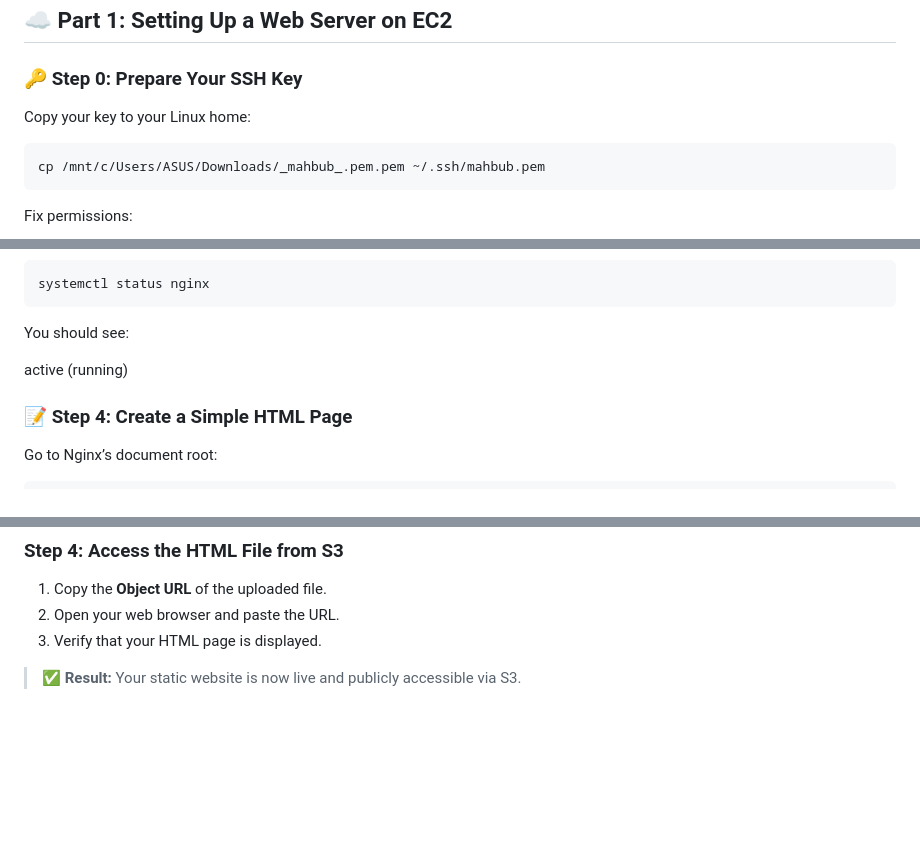
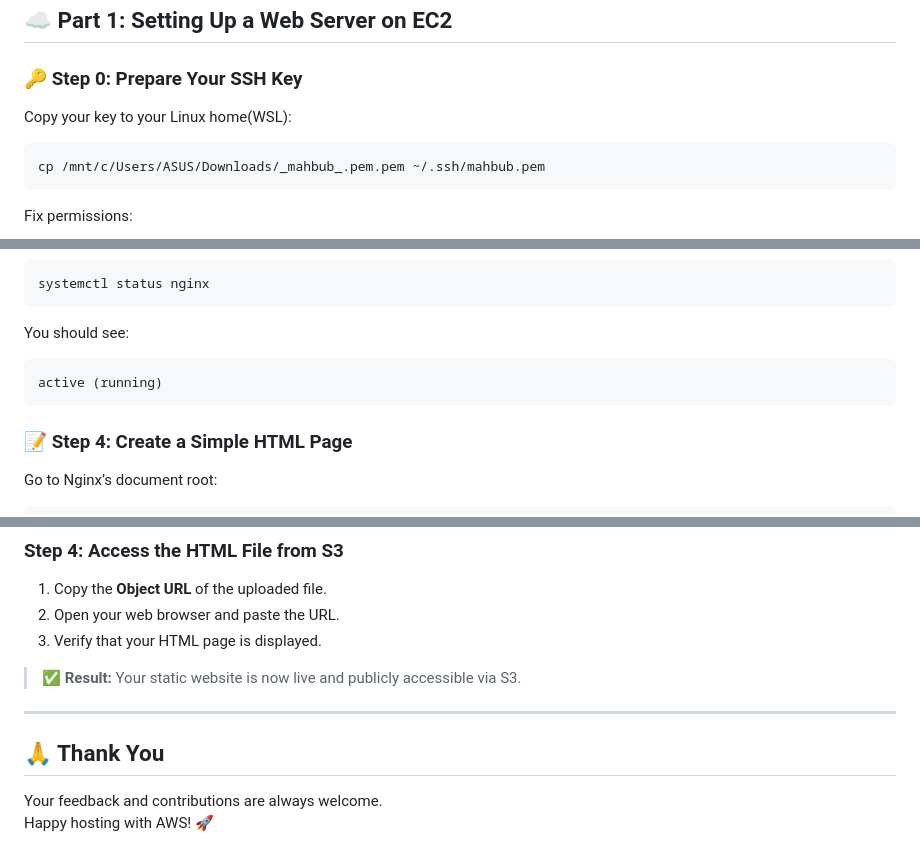
Before and after one commit to MAHBUB-99/AWS---WebServer-on-EC2-S3-Bucket, a Markdown page: README.md, 3 parts joined by grey strips. GitHub-like rendering; blank space fills up the shorter version.

````diff
--- a/README.md
+++ b/README.md
@@ -6,7 +6,7 @@
 
 ### 🔑 Step 0: Prepare Your SSH Key
 
-Copy your key to your Linux home:
+Copy your key to your Linux home(WSL):
 
 ```bash
 cp /mnt/c/Users/ASUS/Downloads/_mahbub_.pem.pem ~/.ssh/mahbub.pem
@@ -56,9 +56,9 @@ systemctl status nginx
 ```
 
 You should see:
-
+```bash
 active (running)
-
+```
 
 ### 📝 Step 4: Create a Simple HTML Page
 
@@ -145,3 +145,11 @@ Go to your bucket → Permissions → Bucket policy, and add something like this
 3. Verify that your HTML page is displayed.
 
 > ✅ **Result:** Your static website is now live and publicly accessible via S3.
+
+
+---
+
+## 🙏 Thank You
+
+Your feedback and contributions are always welcome.
+Happy hosting with AWS! 🚀
````
